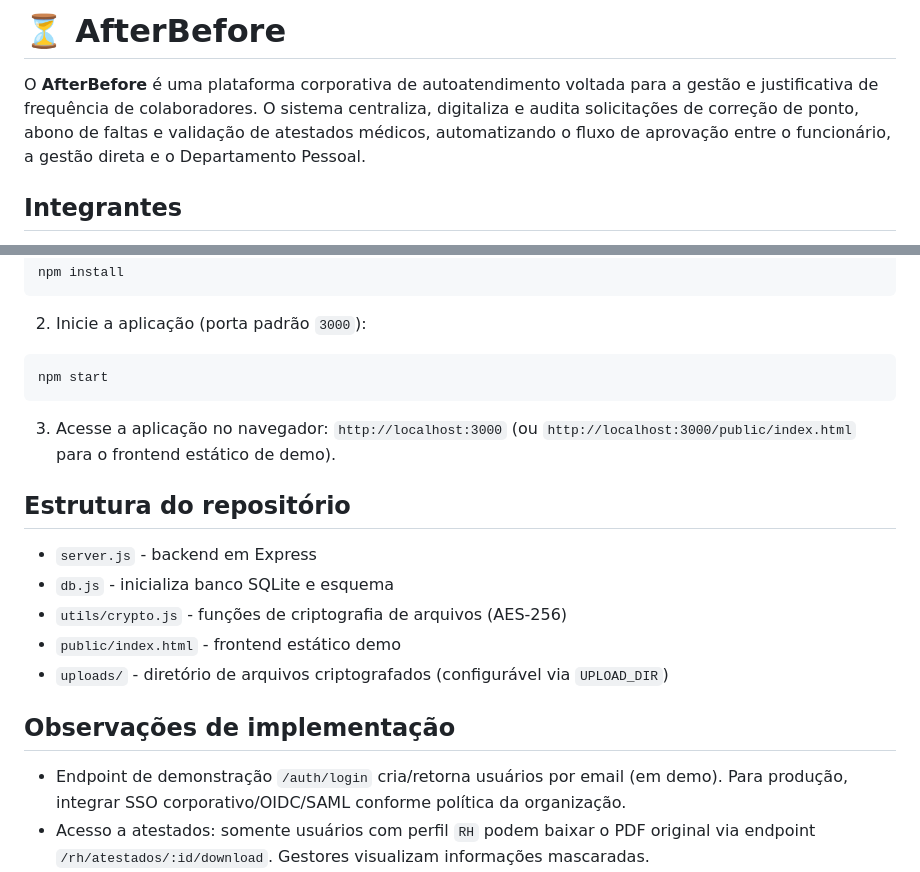
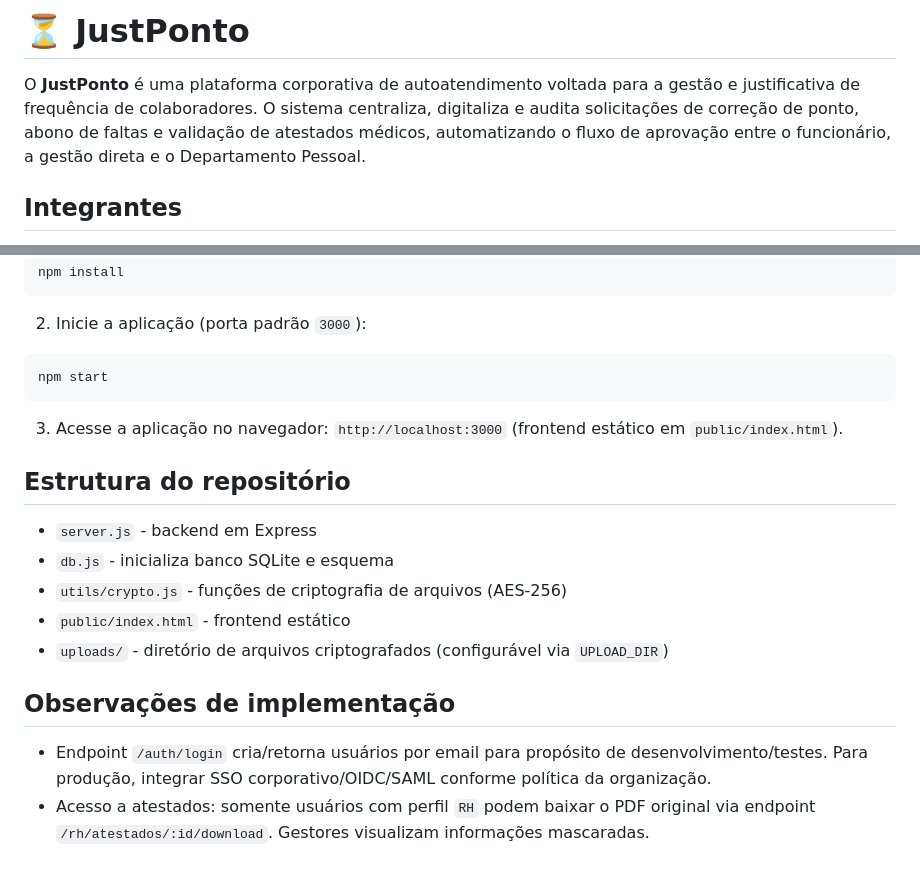
Before and after one commit to viniciuscarneiromachado-source/justponto, a Markdown page: README.md, 2 parts joined by grey strips. Drawn GitHub-style.

Commit message:
README.md - atualizado com o novo nome do projeto
Atualização do README.md com o novo nome JustPonto, pensando em evoluir e tornar um pouco mais "profissional", posso dizer que o README está excelente

````diff
--- a/README.md
+++ b/README.md
@@ -1,6 +1,6 @@
-# ⏳ AfterBefore
+# ⏳ JustPonto
 
-O **AfterBefore** é uma plataforma corporativa de autoatendimento voltada para a gestão e justificativa de frequência de colaboradores. O sistema centraliza, digitaliza e audita solicitações de correção de ponto, abono de faltas e validação de atestados médicos, automatizando o fluxo de aprovação entre o funcionário, a gestão direta e o Departamento Pessoal.
+O **JustPonto** é uma plataforma corporativa de autoatendimento voltada para a gestão e justificativa de frequência de colaboradores. O sistema centraliza, digitaliza e audita solicitações de correção de ponto, abono de faltas e validação de atestados médicos, automatizando o fluxo de aprovação entre o funcionário, a gestão direta e o Departamento Pessoal.
 
 ## Integrantes
 - Vinicius
@@ -62,17 +62,17 @@ npm install
 npm start
 ```
 
-3. Acesse a aplicação no navegador: `http://localhost:3000` (ou `http://localhost:3000/public/index.html` para o frontend estático de demo).
+3. Acesse a aplicação no navegador: `http://localhost:3000` (frontend estático em `public/index.html`).
 
 ## Estrutura do repositório
 - `server.js` - backend em Express
 - `db.js` - inicializa banco SQLite e esquema
 - `utils/crypto.js` - funções de criptografia de arquivos (AES-256)
-- `public/index.html` - frontend estático demo
+- `public/index.html` - frontend estático
 - `uploads/` - diretório de arquivos criptografados (configurável via `UPLOAD_DIR`)
 
 ## Observações de implementação
-- Endpoint de demonstração `/auth/login` cria/retorna usuários por email (em demo). Para produção, integrar SSO corporativo/OIDC/SAML conforme política da organização.
+- Endpoint `/auth/login` cria/retorna usuários por email para propósito de desenvolvimento/testes. Para produção, integrar SSO corporativo/OIDC/SAML conforme política da organização.
 - Acesso a atestados: somente usuários com perfil `RH` podem baixar o PDF original via endpoint `/rh/atestados/:id/download`. Gestores visualizam informações mascaradas.
 - Trilha de auditoria é tratada como append-only pela aplicação (não há endpoints para exclusão/alteração).
 - Exportação: `/export?format=csv|json` para dados aprovados.
````
